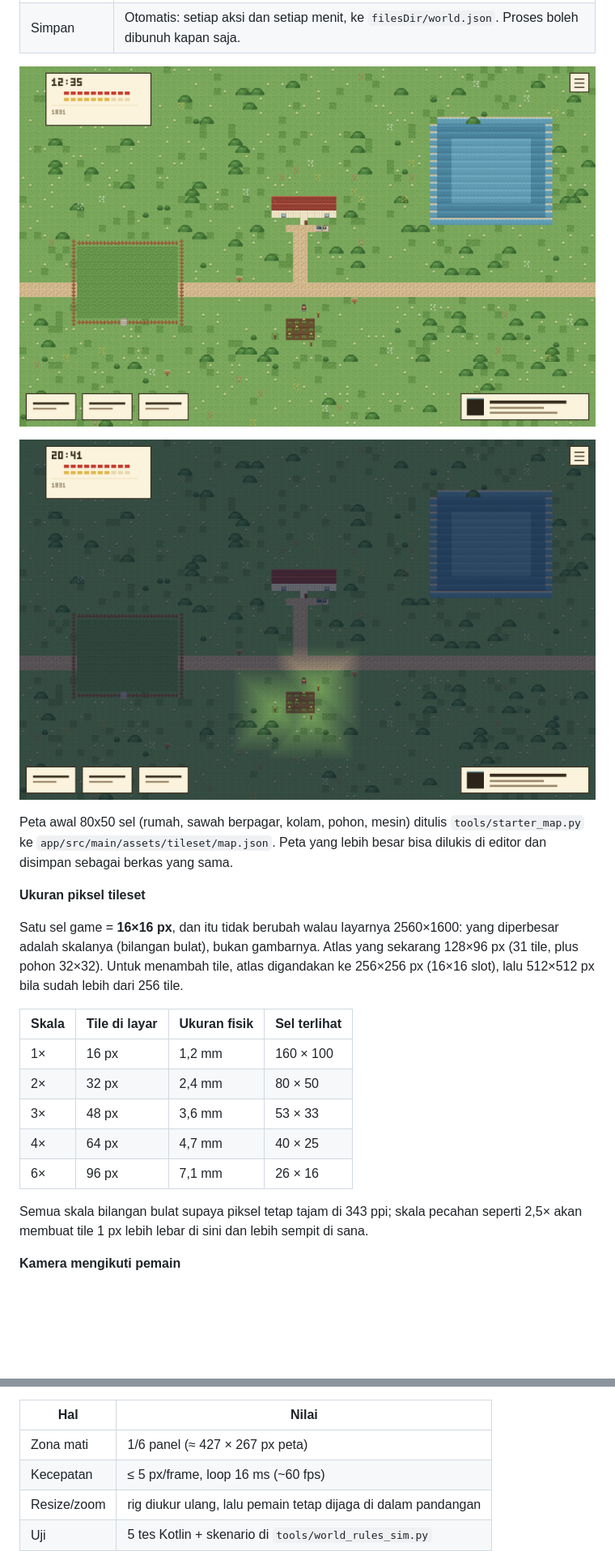
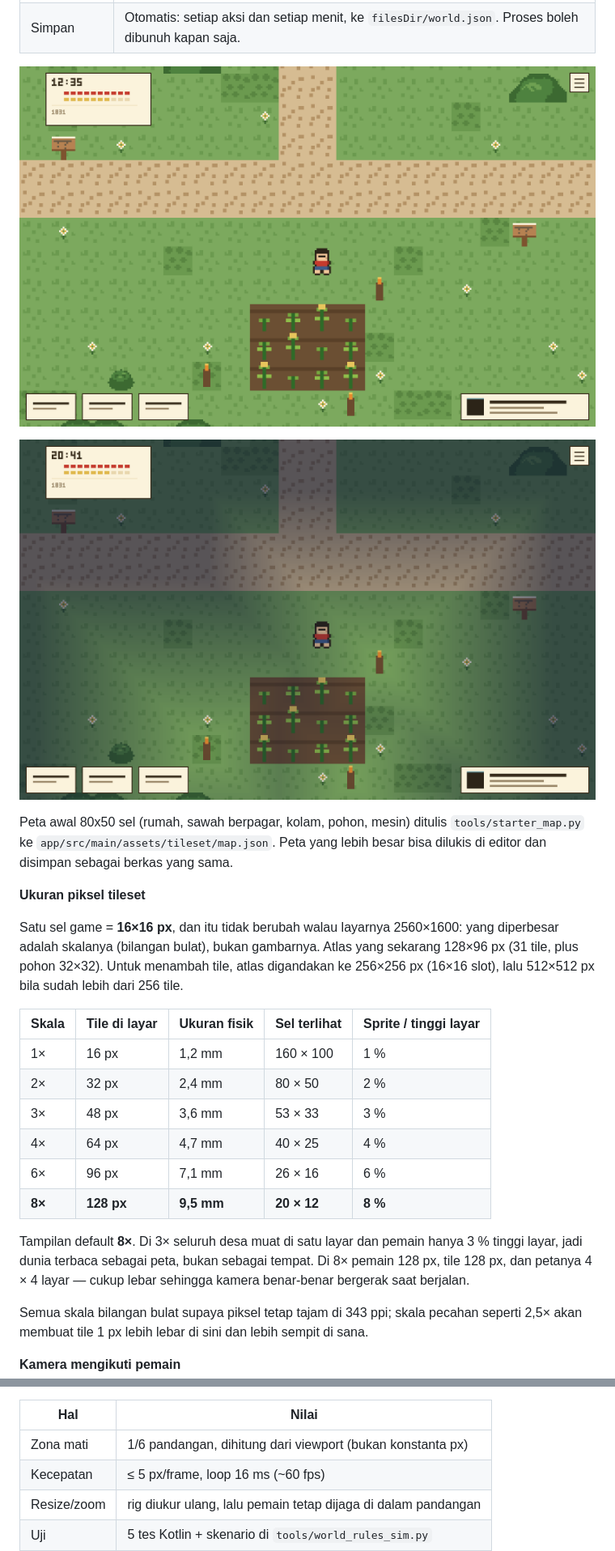
Before and after one commit to retrobit-dev/pokelauncher, a Markdown page: README.md, 2 parts joined by grey strips. Shown at 81% size. GitHub-like rendering; pictures changed too: docs/editor/ingame-night.png, docs/editor/ingame.png; blank space fills up the shorter version.

```diff
--- a/README.md
+++ b/README.md
@@ -128,13 +128,18 @@ adalah skalanya (bilangan bulat), bukan gambarnya. Atlas yang sekarang 128×96 p
 plus pohon 32×32). Untuk menambah tile, atlas digandakan ke 256×256 px (16×16 slot), lalu
 512×512 px bila sudah lebih dari 256 tile.
 
-| Skala | Tile di layar | Ukuran fisik | Sel terlihat |
-| --- | --- | --- | --- |
-| 1× | 16 px | 1,2 mm | 160 × 100 |
-| 2× | 32 px | 2,4 mm | 80 × 50 |
-| 3× | 48 px | 3,6 mm | 53 × 33 |
-| 4× | 64 px | 4,7 mm | 40 × 25 |
-| 6× | 96 px | 7,1 mm | 26 × 16 |
+| Skala | Tile di layar | Ukuran fisik | Sel terlihat | Sprite / tinggi layar |
+| --- | --- | --- | --- | --- |
+| 1× | 16 px | 1,2 mm | 160 × 100 | 1 % |
+| 2× | 32 px | 2,4 mm | 80 × 50 | 2 % |
+| 3× | 48 px | 3,6 mm | 53 × 33 | 3 % |
+| 4× | 64 px | 4,7 mm | 40 × 25 | 4 % |
+| 6× | 96 px | 7,1 mm | 26 × 16 | 6 % |
+| **8×** | **128 px** | **9,5 mm** | **20 × 12** | **8 %** |
+
+Tampilan default **8×**. Di 3× seluruh desa muat di satu layar dan pemain hanya 3 % tinggi
+layar, jadi dunia terbaca sebagai peta, bukan sebagai tempat. Di 8× pemain 128 px, tile 128 px,
+dan petanya 4 × 4 layar — cukup lebar sehingga kamera benar-benar bergerak saat berjalan.
 
 Semua skala bilangan bulat supaya piksel tetap tajam di 343 ppi; skala pecahan seperti 2,5×
 akan membuat tile 1 px lebih lebar di sini dan lebih sempit di sana.
@@ -148,7 +153,7 @@ lebih kecil dari layar diletakkan di tengah.
 
 | Hal | Nilai |
 | --- | --- |
-| Zona mati | 1/6 panel (≈ 427 × 267 px peta) |
+| Zona mati | 1/6 pandangan, dihitung dari viewport (bukan konstanta px) |
 | Kecepatan | ≤ 5 px/frame, loop 16 ms (~60 fps) |
 | Resize/zoom | rig diukur ulang, lalu pemain tetap dijaga di dalam pandangan |
 | Uji | 5 tes Kotlin + skenario di `tools/world_rules_sim.py` |
```
Also changed, not shown: docs/editor/field.png, docs/editor/zoom-compare.png (added), docs/preview-tablet.png, 4 other files.
